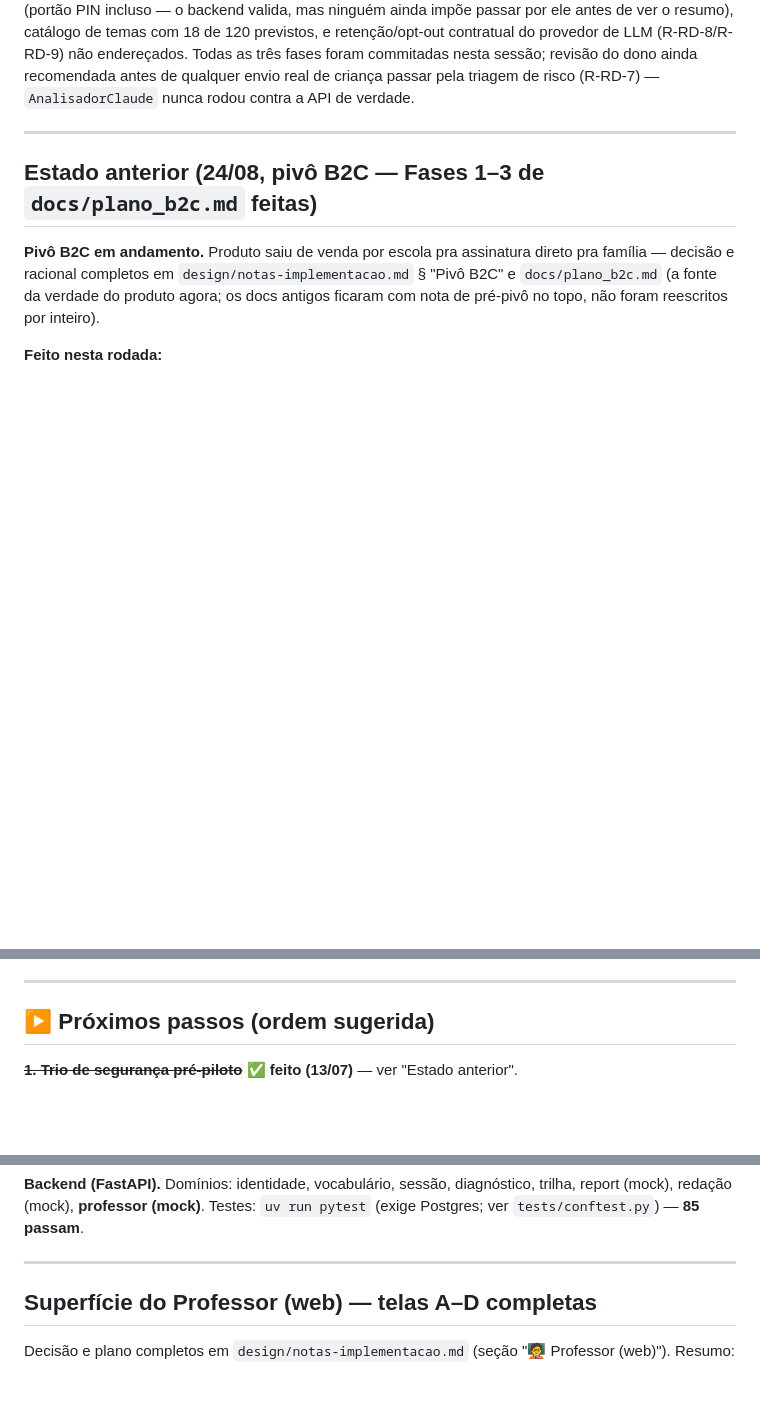
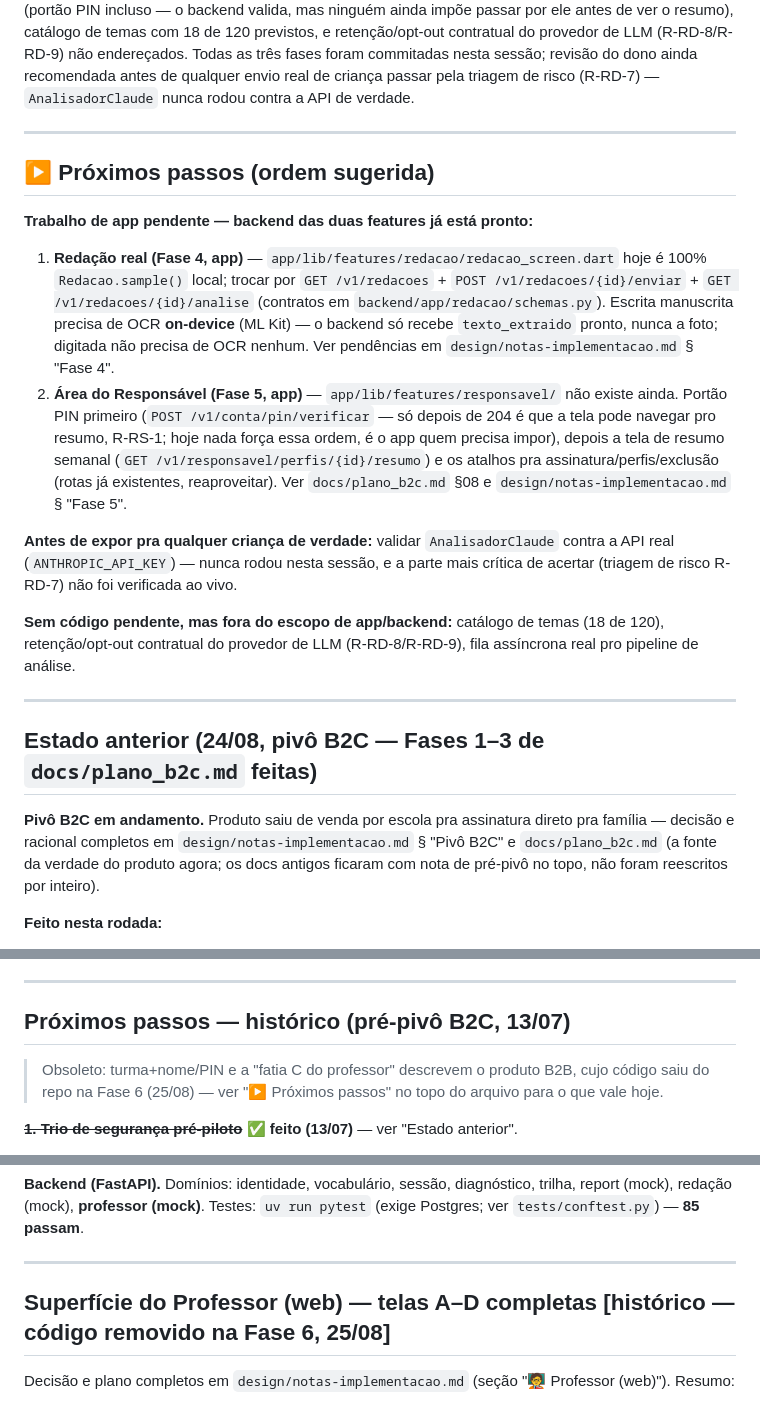
Before and after one commit to mateusdsoc/VocabKids, a Markdown page: HANDOFF.md, 3 parts joined by grey strips. GitHub-like rendering; blank space fills up the shorter version.

Commit message:
docs: HANDOFF.md — próximos passos aponta pro app (redação + Área do Responsável)
A seção "▶️ Próximos passos" estava desatualizada (pré-pivô B2C: login por
turma+nome, fatia C do professor) e não ficava de fato no topo do arquivo,
apesar de outra seção dizer que sim. Reescrita e movida para logo após
"Estado atual": backend das Fases 4 (redação real) e 5 (Área do Responsável)
está pronto, falta só o app Flutter consumir os contratos reais em vez de
Redacao.sample() local. Seções obsoletas (pré-pivô, superfície do professor
removida na Fase 6) marcadas como histórico em vez de removidas.

Co-Authored-By: Claude Sonnet 5 <noreply@anthropic.com>

```diff
--- a/HANDOFF.md
+++ b/HANDOFF.md
@@ -64,6 +64,36 @@ contratual do provedor de LLM (R-RD-8/R-RD-9) não endereçados. Todas as três
 fases foram commitadas nesta sessão; revisão do dono ainda recomendada antes
 de qualquer envio real de criança passar pela triagem de risco (R-RD-7) —
 `AnalisadorClaude` nunca rodou contra a API de verdade.
+
+---
+
+## ▶️ Próximos passos (ordem sugerida)
+
+**Trabalho de app pendente — backend das duas features já está pronto:**
+
+1. **Redação real (Fase 4, app)** — `app/lib/features/redacao/redacao_screen.dart`
+   hoje é 100% `Redacao.sample()` local; trocar por `GET /v1/redacoes` +
+   `POST /v1/redacoes/{id}/enviar` + `GET /v1/redacoes/{id}/analise`
+   (contratos em `backend/app/redacao/schemas.py`). Escrita manuscrita
+   precisa de OCR **on-device** (ML Kit) — o backend só recebe
+   `texto_extraido` pronto, nunca a foto; digitada não precisa de OCR
+   nenhum. Ver pendências em `design/notas-implementacao.md` § "Fase 4".
+2. **Área do Responsável (Fase 5, app)** — `app/lib/features/responsavel/`
+   não existe ainda. Portão PIN primeiro (`POST /v1/conta/pin/verificar` —
+   só depois de 204 é que a tela pode navegar pro resumo, R-RS-1; hoje nada
+   força essa ordem, é o app quem precisa impor), depois a tela de resumo
+   semanal (`GET /v1/responsavel/perfis/{id}/resumo`) e os atalhos pra
+   assinatura/perfis/exclusão (rotas já existentes, reaproveitar). Ver
+   `docs/plano_b2c.md` §08 e `design/notas-implementacao.md` § "Fase 5".
+
+**Antes de expor pra qualquer criança de verdade:** validar
+`AnalisadorClaude` contra a API real (`ANTHROPIC_API_KEY`) — nunca rodou
+nesta sessão, e a parte mais crítica de acertar (triagem de risco R-RD-7)
+não foi verificada ao vivo.
+
+**Sem código pendente, mas fora do escopo de app/backend:** catálogo de
+temas (18 de 120), retenção/opt-out contratual do provedor de LLM
+(R-RD-8/R-RD-9), fila assíncrona real pro pipeline de análise.
 
 ---
 
@@ -239,7 +269,11 @@ Residuais (não bloqueiam, registrados para não se perderem):
 
 ---
 
-## ▶️ Próximos passos (ordem sugerida)
+## Próximos passos — histórico (pré-pivô B2C, 13/07)
+
+> Obsoleto: turma+nome/PIN e a "fatia C do professor" descrevem o produto
+> B2B, cujo código saiu do repo na Fase 6 (25/08) — ver "▶️ Próximos passos"
+> no topo do arquivo para o que vale hoje.
 
 **~~1. Trio de segurança pré-piloto~~ ✅ feito (13/07)** — ver "Estado anterior".
 
@@ -324,7 +358,7 @@ trilha, report (mock), redação (mock), **professor (mock)**. Testes:
 
 ---
 
-## Superfície do Professor (web) — telas A–D completas
+## Superfície do Professor (web) — telas A–D completas [histórico — código removido na Fase 6, 25/08]
 
 Decisão e plano completos em `design/notas-implementacao.md`
 (seção "🧑‍🏫 Professor (web)"). Resumo:
```
